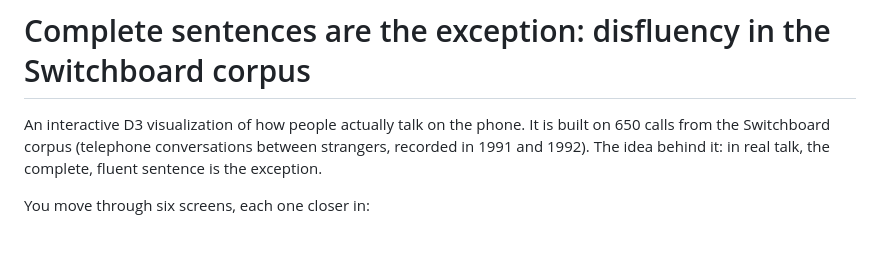
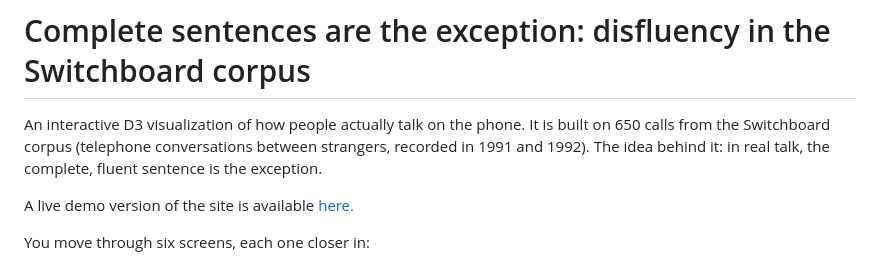
Before and after one commit to edit-nameRedacted/SDA-Disfluencies-Visualization, a Markdown page: README.md, the part around the change. Rendered like a GitHub page; blank space fills up the shorter version.

Commit message:
Add live demo link to README
Added a link to the live demo version of the site.

```diff
--- a/README.md
+++ b/README.md
@@ -3,6 +3,8 @@
 An interactive D3 visualization of how people actually talk on the phone. It is built on
 650 calls from the Switchboard corpus (telephone conversations between strangers, recorded in
 1991 and 1992). The idea behind it: in real talk, the complete, fluent sentence is the exception.
+
+A live demo version of the site is available <a href="https://switchboard-disfluency-viz.web.app/">here.</a>
 
 You move through six screens, each one closer in:
 
```
